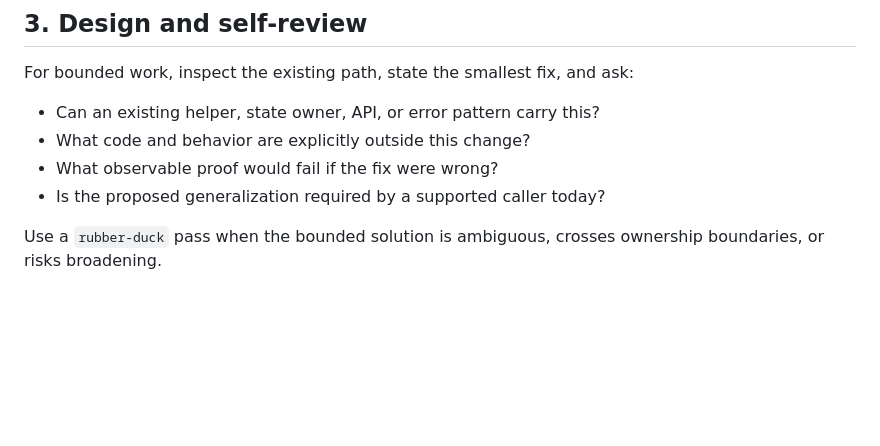
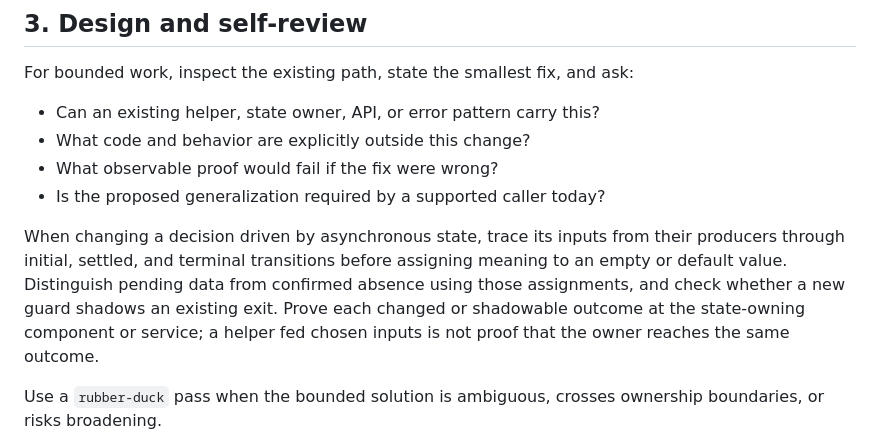
Before and after one commit to dfrysinger/skills, a Markdown page: skills/development-loop/SKILL.md, the part around the change. Rendered like a GitHub page; blank space fills up the shorter version.

Commit message:
Trace producer state before changing async decisions
Co-authored-by: Copilot <223556219+Copilot@users.noreply.github.com>
Copilot-Session: 30c00688-8baa-4ef3-855f-5dd4914bbd02

```diff
--- a/skills/development-loop/SKILL.md
+++ b/skills/development-loop/SKILL.md
@@ -373,6 +373,14 @@ For bounded work, inspect the existing path, state the smallest fix, and ask:
 - What code and behavior are explicitly outside this change?
 - What observable proof would fail if the fix were wrong?
 - Is the proposed generalization required by a supported caller today?
+
+When changing a decision driven by asynchronous state, trace its inputs from
+their producers through initial, settled, and terminal transitions before
+assigning meaning to an empty or default value. Distinguish pending data from
+confirmed absence using those assignments, and check whether a new guard
+shadows an existing exit. Prove each changed or shadowable outcome at the
+state-owning component or service; a helper fed chosen inputs is not proof
+that the owner reaches the same outcome.
 
 Use a `rubber-duck` pass when the bounded solution is ambiguous, crosses
 ownership boundaries, or risks broadening.
```
